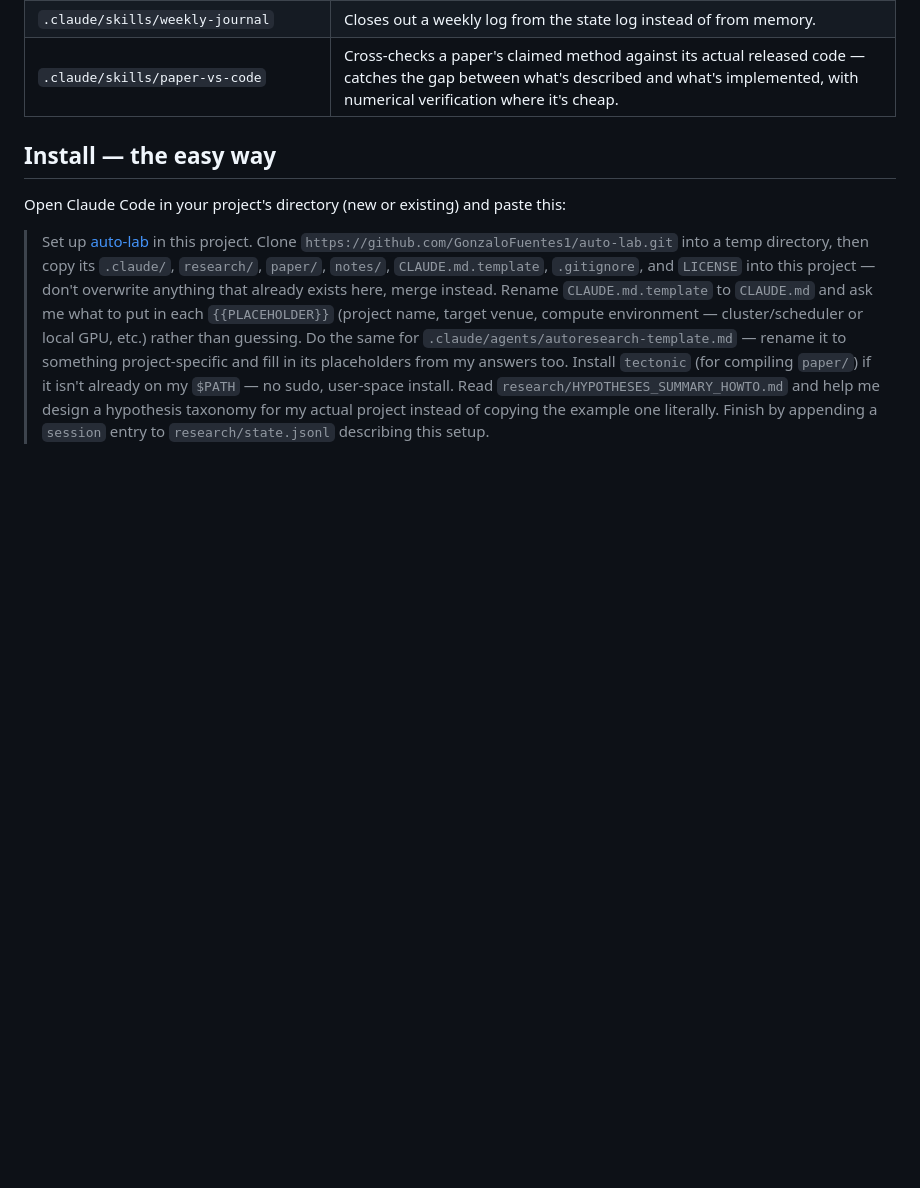
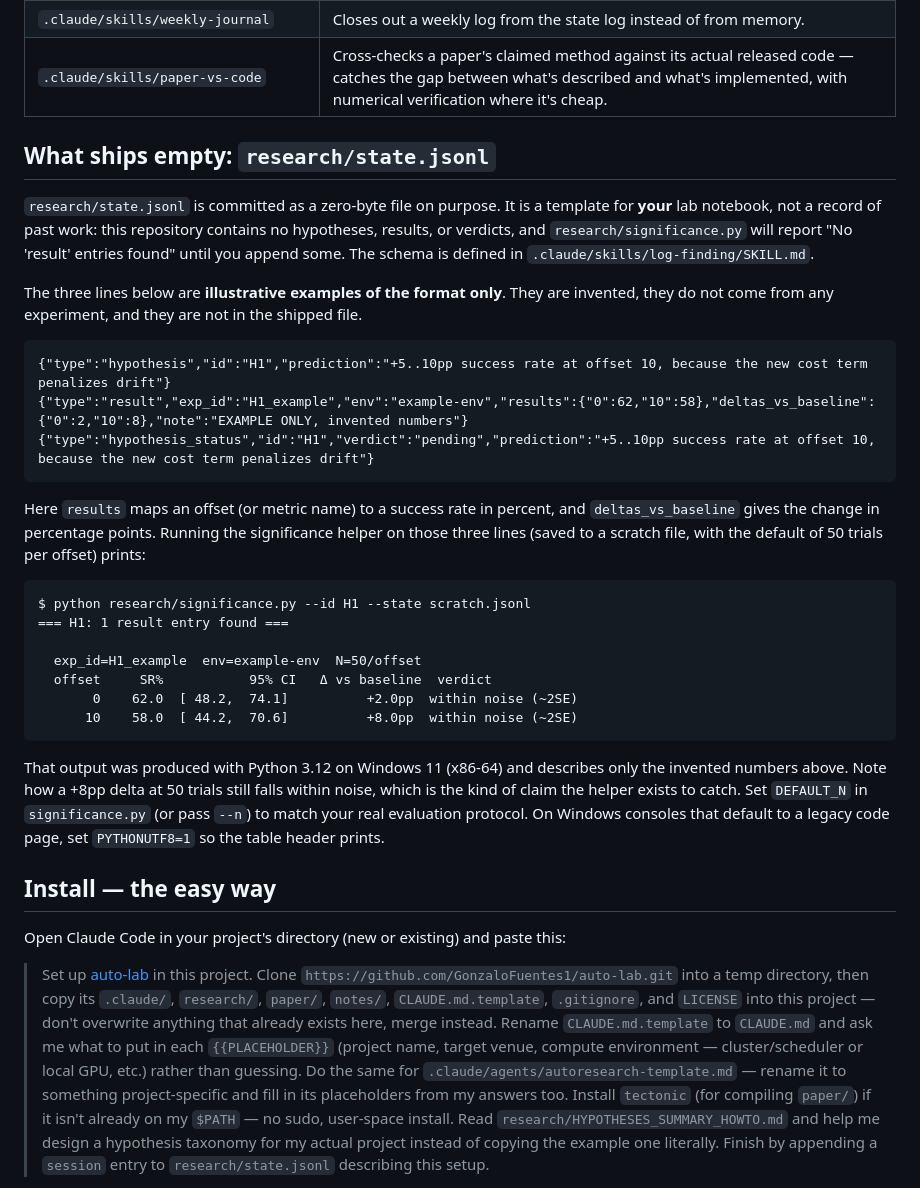
Before and after one commit to GonzaloFuentes1/auto-lab, a Markdown page: README.md, the part around one of its changes. Drawn GitHub-style; blank space fills up the shorter version.

Commit message:
docs: document that state.jsonl ships empty and add format examples (#1)

````diff
--- a/README.md
+++ b/README.md
@@ -37,6 +39,42 @@ written from memory.
 | `.claude/skills/build-paper` | Compiles the paper, syncs citations first, reminds you to run the significance check before writing a claim. |
 | `.claude/skills/weekly-journal` | Closes out a weekly log from the state log instead of from memory. |
 | `.claude/skills/paper-vs-code` | Cross-checks a paper's claimed method against its actual released code — catches the gap between what's described and what's implemented, with numerical verification where it's cheap. |
+
+## What ships empty: `research/state.jsonl`
+
+`research/state.jsonl` is committed as a zero-byte file on purpose. It is a template for **your**
+lab notebook, not a record of past work: this repository contains no hypotheses, results, or
+verdicts, and `research/significance.py` will report "No 'result' entries found" until you append
+some. The schema is defined in `.claude/skills/log-finding/SKILL.md`.
+
+The three lines below are **illustrative examples of the format only**. They are invented, they
+do not come from any experiment, and they are not in the shipped file.
+
+```jsonl
+{"type":"hypothesis","id":"H1","prediction":"+5..10pp success rate at offset 10, because the new cost term penalizes drift"}
+{"type":"result","exp_id":"H1_example","env":"example-env","results":{"0":62,"10":58},"deltas_vs_baseline":{"0":2,"10":8},"note":"EXAMPLE ONLY, invented numbers"}
+{"type":"hypothesis_status","id":"H1","verdict":"pending","prediction":"+5..10pp success rate at offset 10, because the new cost term penalizes drift"}
+```
+
+Here `results` maps an offset (or metric name) to a success rate in percent, and
+`deltas_vs_baseline` gives the change in percentage points. Running the significance helper on
+those three lines (saved to a scratch file, with the default of 50 trials per offset) prints:
+
+```text
+$ python research/significance.py --id H1 --state scratch.jsonl
+=== H1: 1 result entry found ===
+
+  exp_id=H1_example  env=example-env  N=50/offset
+  offset     SR%           95% CI   Δ vs baseline  verdict
+       0    62.0  [ 48.2,  74.1]          +2.0pp  within noise (~2SE)
+      10    58.0  [ 44.2,  70.6]          +8.0pp  within noise (~2SE)
+```
+
+That output was produced with Python 3.12 on Windows 11 (x86-64) and describes only the invented
+numbers above. Note how a +8pp delta at 50 trials still falls within noise, which is the kind of
+claim the helper exists to catch. Set `DEFAULT_N` in `significance.py` (or pass `--n`) to match
+your real evaluation protocol. On Windows consoles that default to a legacy code page, set
+`PYTHONUTF8=1` so the table header prints.
 
 ## Install — the easy way
 
````
Also changed, not shown: other parts of README.md (+8 -6 lines).
